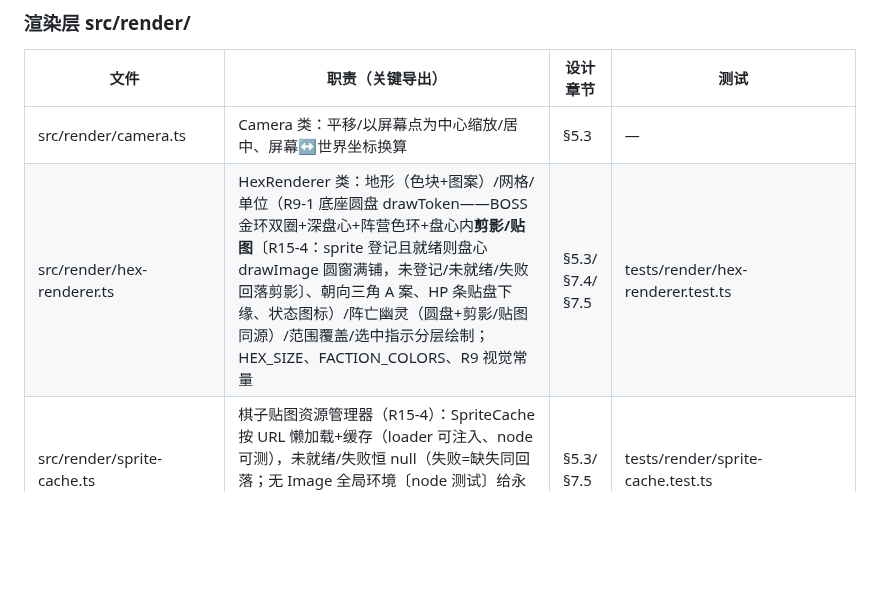
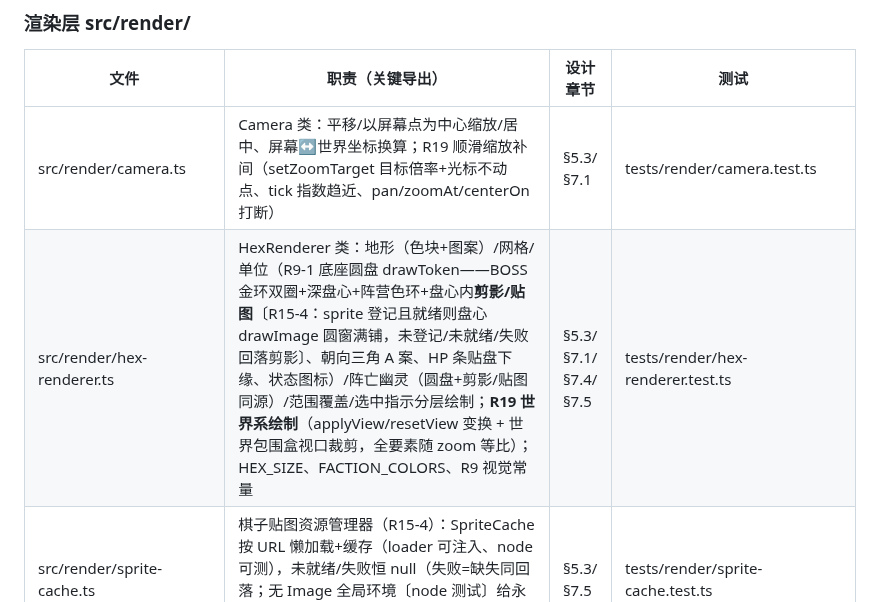
Before and after one commit to wlzhou-1987/SLG-DEMO-1, a Markdown page: docs/ARCHITECTURE.md, the part around one of its changes. Rendered like a GitHub page; blank space fills up the shorter version.

```diff
--- a/docs/ARCHITECTURE.md
+++ b/docs/ARCHITECTURE.md
@@ -66,8 +66,8 @@ electron/main.cjs  桌面壳，仅创建窗口加载页面，不含游戏逻辑
 
 | 文件 | 职责（关键导出） | 设计章节 | 测试 |
 | --- | --- | --- | --- |
-| src/render/camera.ts | Camera 类：平移/以屏幕点为中心缩放/居中、屏幕↔世界坐标换算 | §5.3 | — |
-| src/render/hex-renderer.ts | HexRenderer 类：地形（色块+图案）/网格/单位（R9-1 底座圆盘 drawToken——BOSS 金环双圈+深盘心+阵营色环+盘心内**剪影/贴图**〔R15-4：sprite 登记且就绪则盘心 drawImage 圆窗满铺，未登记/未就绪/失败回落剪影〕、朝向三角 A 案、HP 条贴盘下缘、状态图标）/阵亡幽灵（圆盘+剪影/贴图同源）/范围覆盖/选中指示分层绘制；HEX_SIZE、FACTION_COLORS、R9 视觉常量 | §5.3/§7.4/§7.5 | tests/render/hex-renderer.test.ts |
+| src/render/camera.ts | Camera 类：平移/以屏幕点为中心缩放/居中、屏幕↔世界坐标换算；R19 顺滑缩放补间（setZoomTarget 目标倍率+光标不动点、tick 指数趋近、pan/zoomAt/centerOn 打断） | §5.3/§7.1 | tests/render/camera.test.ts |
+| src/render/hex-renderer.ts | HexRenderer 类：地形（色块+图案）/网格/单位（R9-1 底座圆盘 drawToken——BOSS 金环双圈+深盘心+阵营色环+盘心内**剪影/贴图**〔R15-4：sprite 登记且就绪则盘心 drawImage 圆窗满铺，未登记/未就绪/失败回落剪影〕、朝向三角 A 案、HP 条贴盘下缘、状态图标）/阵亡幽灵（圆盘+剪影/贴图同源）/范围覆盖/选中指示分层绘制；**R19 世界系绘制**（applyView/resetView 变换 + 世界包围盒视口裁剪，全要素随 zoom 等比）；HEX_SIZE、FACTION_COLORS、R9 视觉常量 | §5.3/§7.1/§7.4/§7.5 | tests/render/hex-renderer.test.ts |
 | src/render/sprite-cache.ts | 棋子贴图资源管理器（R15-4）：SpriteCache 按 URL 懒加载+缓存（loader 可注入、node 可测），未就绪/失败恒 null（失败=缺失同回落；无 Image 全局环境〔node 测试〕给永不就绪桩同回落）+ spriteCache 单例；clear 供测试/HMR | §5.3/§7.5 | tests/render/sprite-cache.test.ts |
 | src/render/silhouettes.ts | R9-1 兵种矢量剪影：14 形状绘制函数（SILHOUETTE_SHAPES，颜色由调用方预设）、SILHOUETTE_MAP 17 模板映射（敌我斧/弓/法共用）、getShapeId 未知回退剑士形、BOSS_SHAPE | §5.3 | tests/render/silhouettes.test.ts |
 | src/render/terrain-patterns.ts | R9-1 地形矢量图案：TERRAIN_PATTERNS 四地形各一绘制函数（草簇/双树/双峰/堡垒垛口拱门），图案色为模块常量 | §5.3 | tests/render/terrain-patterns.test.ts |
```
Also changed, not shown: other parts of docs/ARCHITECTURE.md (+2 -2 lines), docs/BACKLOG.md (+5 -0 lines), docs/GAME-DESIGN.md (+1 -1 lines).
